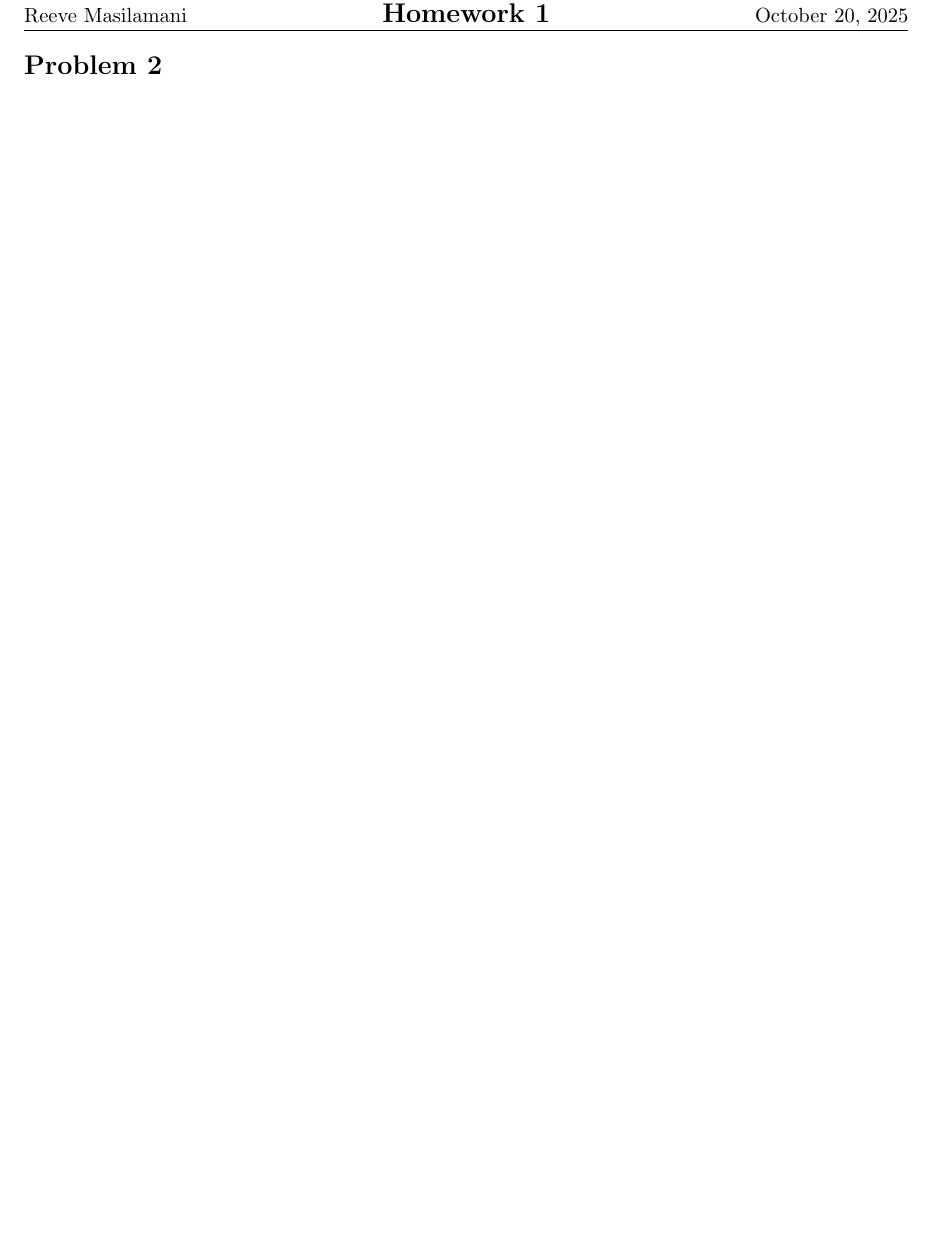
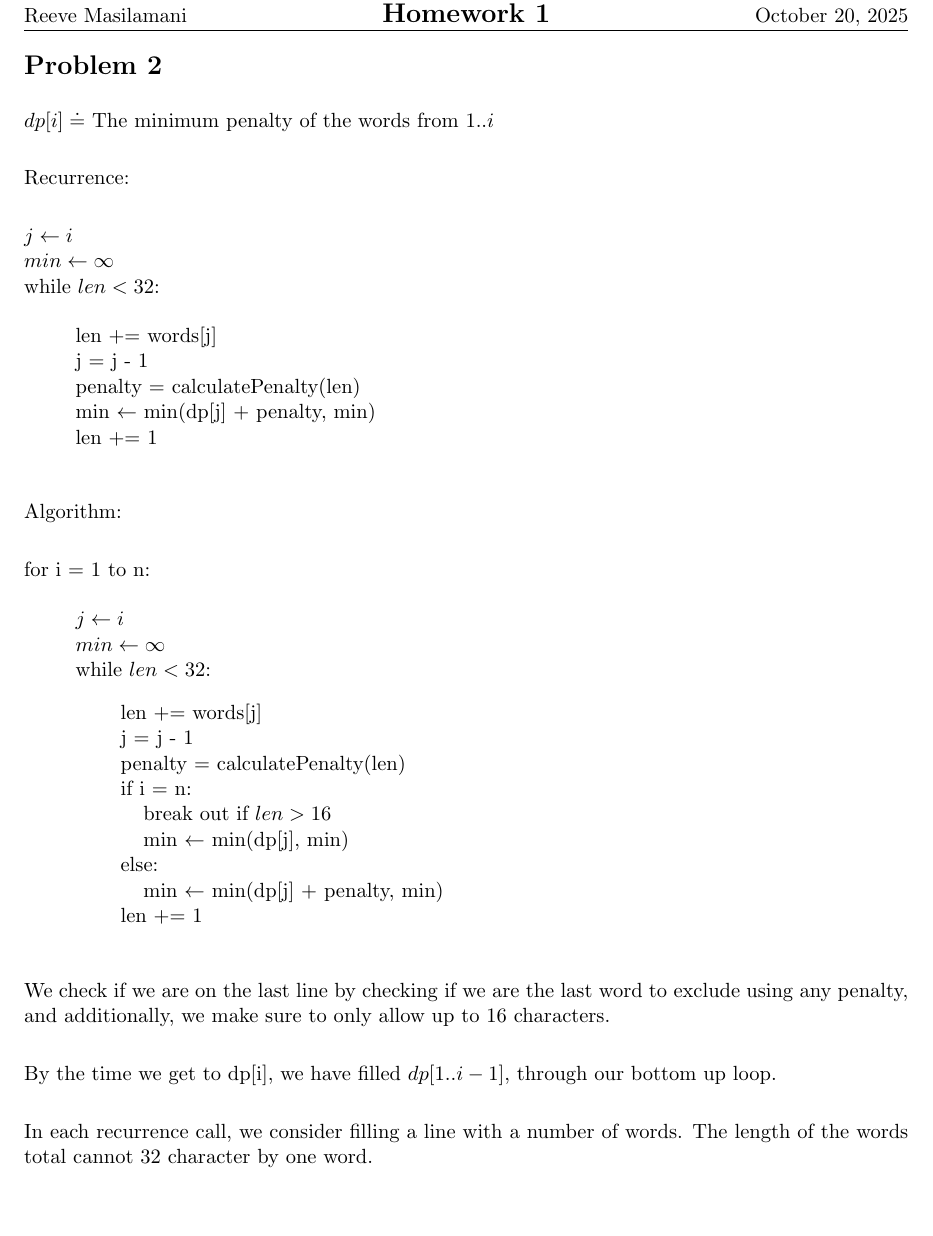
Before and after one commit to Gobrielm/Hw2-ecs122a, a LaTeX document (pb2.tex): part of the page, cut so that both start at the same text. Compiled offline with pdfLaTeX.

Commit message:
new changes to 2

```diff
--- a/pb2.tex
+++ b/pb2.tex
@@ -166,4 +166,52 @@
 \begin{document}
 \section*{Problem 2}
 
+$dp[i] \doteq$ The minimum penalty of the words from $1..i$\\
+
+Recurrence: \\
+
+$j \leftarrow i$\\
+$min \leftarrow \infty$\\
+while $len < 32$:
+\begin{quote}
+	len += words[j]\\
+	j = j - 1\\
+	penalty = calculatePenalty(len)\\
+	min $\leftarrow$ min(dp[j] + penalty, min)\\
+	len += 1\\
+\end{quote}
+
+Algorithm: \\
+
+for i = 1 to n:
+\begin{quote}
+$j \leftarrow i$\\
+$min \leftarrow \infty$\\
+while $len < 32$:
+\begin{quote}
+	len += words[j]\\
+	j = j - 1\\
+	penalty = calculatePenalty(len)\\
+	if i = n:\\
+	\hspace*{3mm} break out if $len > 16$\\
+	\hspace*{3mm} min $\leftarrow$ min(dp[j], min)\\
+	else:\\
+	\hspace*{3mm} min $\leftarrow$ min(dp[j] + penalty, min)\\
+	len += 1\\
+\end{quote}
+\end{quote}
+
+We check if we are on the last line by checking if we are the last word to exclude using any penalty, and additionally, we make sure to only allow up to 16 characters.\\
+
+By the time we get to dp[i], we have filled $dp[1..i-1]$, through our bottom up loop.\\
+
+In each recurrence call, we consider filling a line with a number of words. The length of the words total cannot 32 character by one word.
+
+
+% calculatePenalty equation
+%if $len > 16$: \\
+%\hspace*{3mm} penalty $\leftarrow (len - 16)^2$\\
+%else:\\
+%\hspace*{3mm} penalty $\leftarrow (16 - len)^2$\\
+
 \end{document}
```
Also changed, not shown: pb1.tex (+0 -2 lines), pb1.pdf, pb2.pdf, 2 other files.
